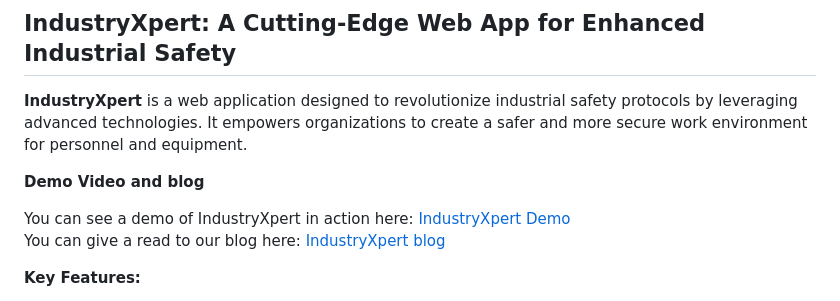
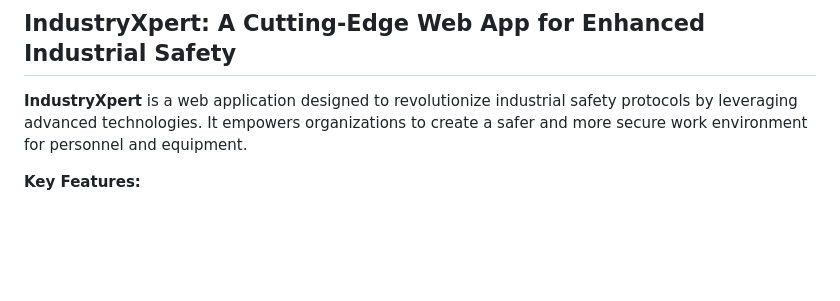
Before and after one commit to shivram9/IndShield, a Markdown page: README.md, the part around the change. Drawn GitHub-style; blank space fills up the shorter version.

```diff
--- a/README.md
+++ b/README.md
@@ -2,10 +2,7 @@
 
 **IndustryXpert** is a web application designed to revolutionize industrial safety protocols by leveraging advanced technologies. It empowers organizations to create a safer and more secure work environment for personnel and equipment.
 
-**Demo Video and blog**
 
-You can see a demo of IndustryXpert in action here: [IndustryXpert Demo](https://youtu.be/-c04sL4nzXQ)<br>
-You can give a read to our blog here: [IndustryXpert blog](https://dev.to/sufyan555/industryxpert-elevating-industrial-safety-and-efficiency-3dek)
 
 **Key Features:**
 
```
